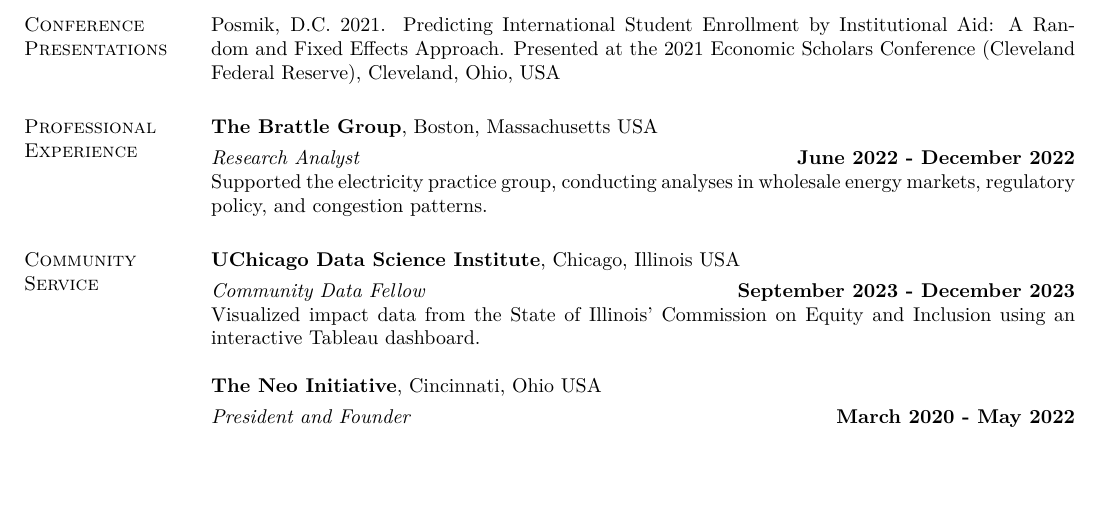
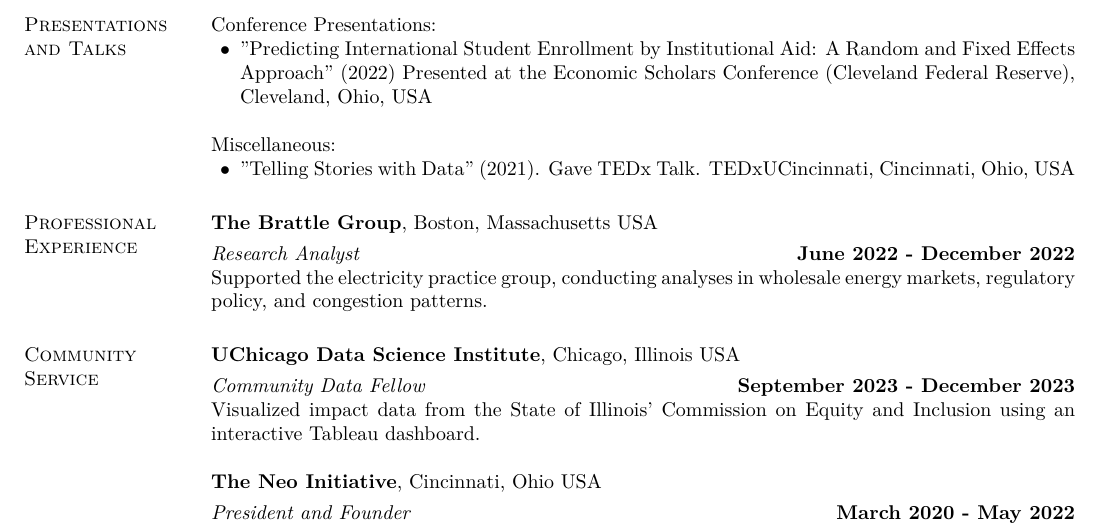
Before and after one commit to posmikdc/latex, a LaTeX CV (cv/cv.tex): part of page 2 of 2, cut at the place of the change, the shorter picture padded with empty space. The pictures show the PDF file cv/cv.pdf that the author committed with the source.

Commit message:
Added TEDx talk to CV

```diff
--- a/cv/cv.tex
+++ b/cv/cv.tex
@@ -117,8 +117,16 @@
 
 %Ickes, K., C.J. Paciorek, and S. Thomas.  Effects of wild pigs on forest demographic processes in Malaysia.
 
-\section{\sc Conference Presentations}
-Posmik, D.C. 2021. Predicting International Student Enrollment by Institutional Aid: A Random and Fixed Effects Approach. Presented at the 2021 Economic Scholars Conference (Cleveland Federal Reserve), Cleveland, Ohio, USA
+\section{\sc Presentations and Talks}
+Conference Presentations:
+\begin{list2}
+\item "Predicting International Student Enrollment by Institutional Aid: A Random and Fixed Effects Approach" (2022) Presented at the Economic Scholars Conference (Cleveland Federal Reserve), Cleveland, Ohio, USA
+\end{list2}
+
+Miscellaneous:
+\begin{list2}
+\item "Telling Stories with Data" (2021). Gave TEDx talk. TEDxUCincinnati, Cincinnati, Ohio, USA
+\end{list2}
 
 %Paciorek, C.J. and R. Rosenfeld.  2000.  Minimum classification error training in exponential language models.  2000 Spring Transcription Workshop, College Park, Maryland.
 %\vspace*{-.25in}
```
Also changed, not shown: cv/cv.pdf.
